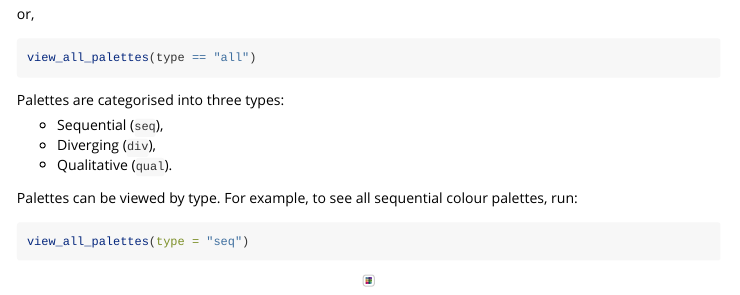
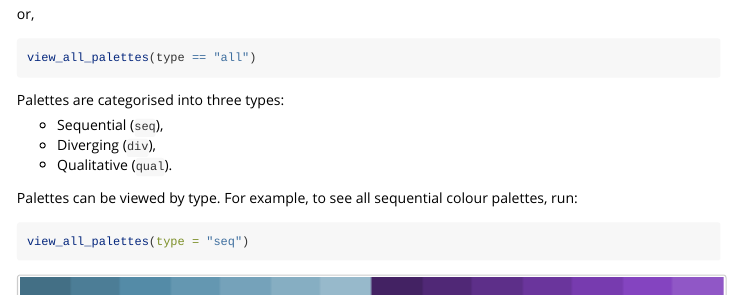
Before and after one commit to nrennie/PrettyCols, an R Markdown document (vignettes/viewing-palettes.Rmd): the page in a window 1100 px wide, from 1840 px down. Rendered offline with R 4.5, knitr and Pandoc, with nearby package versions.

Commit message:
fix vignette

````diff
--- a/vignettes/viewing-palettes.Rmd
+++ b/vignettes/viewing-palettes.Rmd
@@ -63,6 +63,6 @@ Palettes are categorised into three types:
 
 Palettes can be viewed by type. For example, to see all sequential colour palettes, run:
 
-```{r, out.width = "6=100%", fig.align="center"}
+```{r, out.width = "100%", fig.align="center"}
 view_all_palettes(type = "seq")
 ```
````
